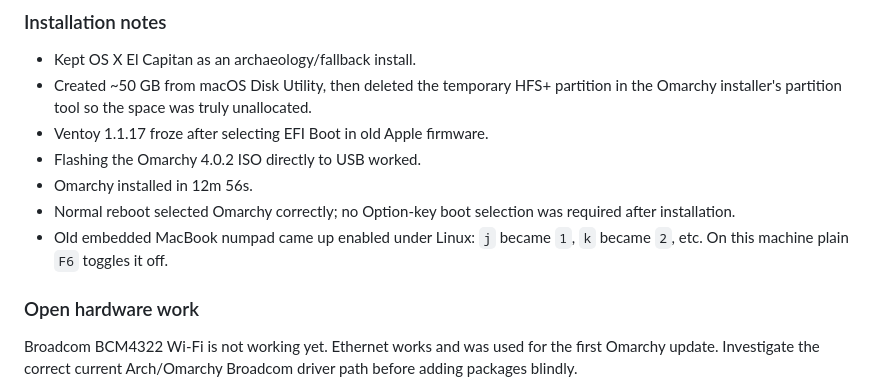
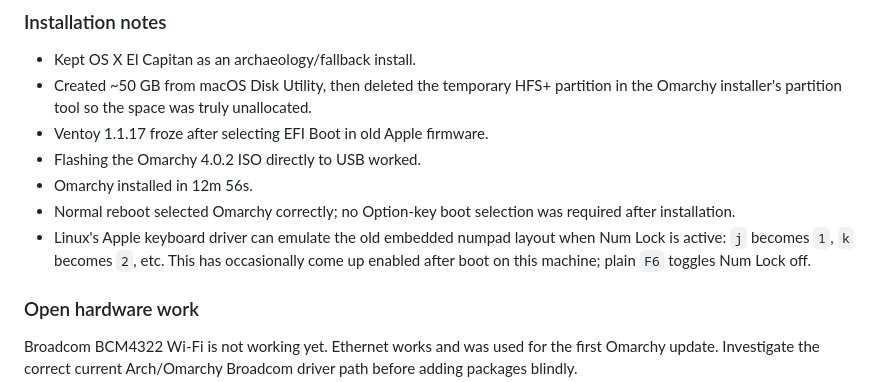
Before and after one commit to timosaarinen/momarchy, a Markdown page: docs/HARDWARE.md, the part around the change. Drawn GitHub-style.

Commit message:
docs: clarify MacBook Num Lock quirk

```diff
--- a/docs/HARDWARE.md
+++ b/docs/HARDWARE.md
@@ -34,7 +34,7 @@ The GeForce 9400M-era NVIDIA chipset also provides a large part of the platform
 - Flashing the Omarchy 4.0.2 ISO directly to USB worked.
 - Omarchy installed in 12m 56s.
 - Normal reboot selected Omarchy correctly; no Option-key boot selection was required after installation.
-- Old embedded MacBook numpad came up enabled under Linux: `j` became `1`, `k` became `2`, etc. On this machine plain `F6` toggles it off.
+- Linux's Apple keyboard driver can emulate the old embedded numpad layout when Num Lock is active: `j` becomes `1`, `k` becomes `2`, etc. This has occasionally come up enabled after boot on this machine; plain `F6` toggles Num Lock off.
 
 ### Open hardware work
 
```
